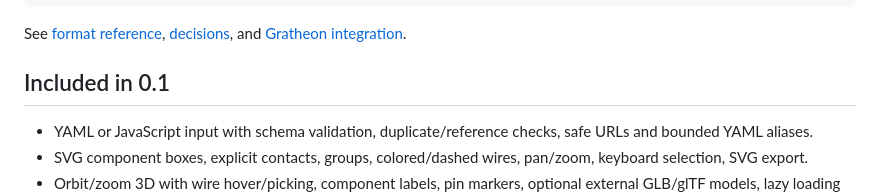
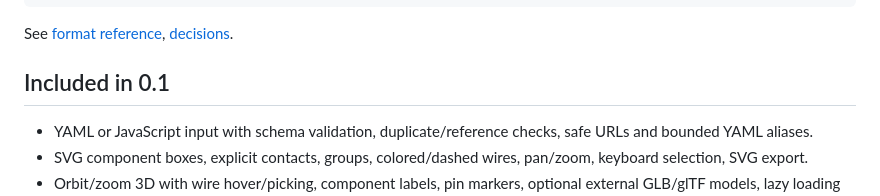
Before and after one commit to tot-ra/wire-diagram, a Markdown page: README.md, the part around the change. GitHub-like rendering.

````diff
--- a/README.md
+++ b/README.md
@@ -91,7 +91,7 @@ wires:
     gaugeAwg: 26
 ```
 
-See [format reference](docs/format.md), [decisions](docs/decisions.md), and [Gratheon integration](docs/gratheon-integration.md).
+See [format reference](docs/format.md), [decisions](docs/decisions.md).
 
 ## Included in 0.1
 
````
